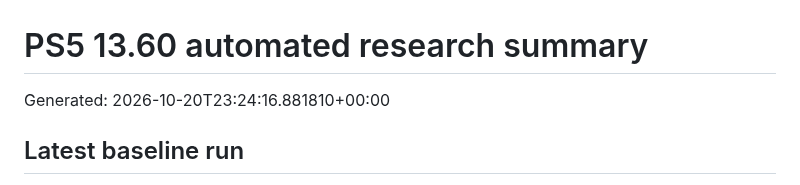
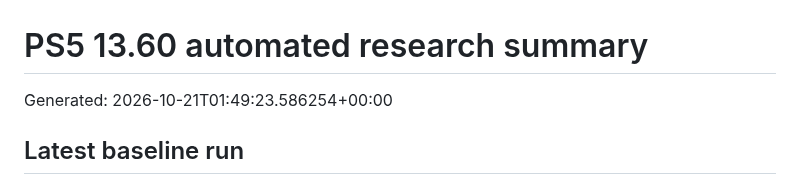
Before and after one commit to Tumelo00/deneme, a Markdown page: reports/summary.md, the part around the change. GitHub-like rendering.

Commit message:
Collect PS5 research reports

```diff
--- a/reports/summary.md
+++ b/reports/summary.md
@@ -1,6 +1,6 @@
 # PS5 13.60 automated research summary
 
-Generated: 2026-10-20T23:24:16.881810+00:00
+Generated: 2026-10-21T01:49:23.586254+00:00
 
 ## Latest baseline run
 
```
